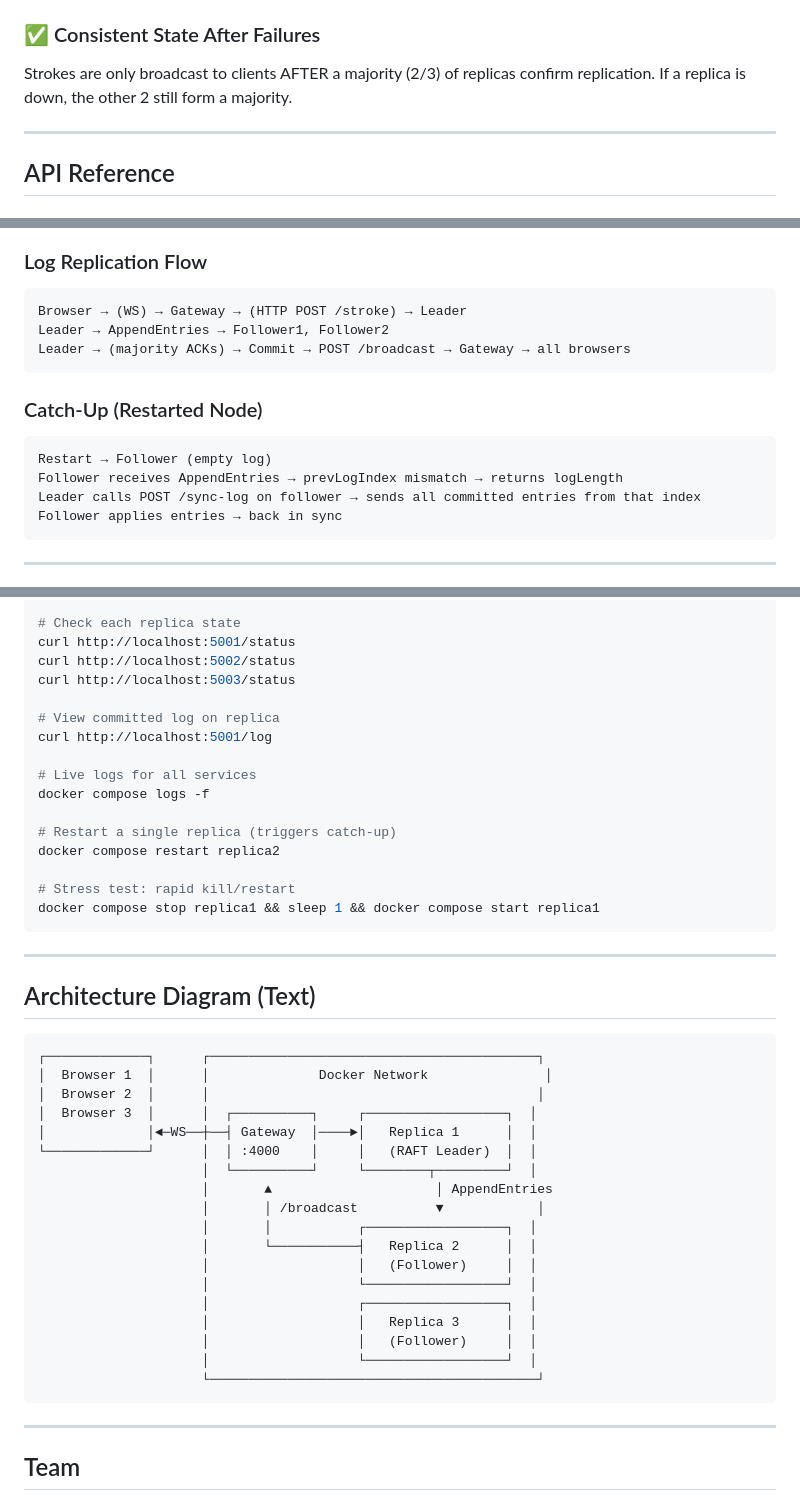
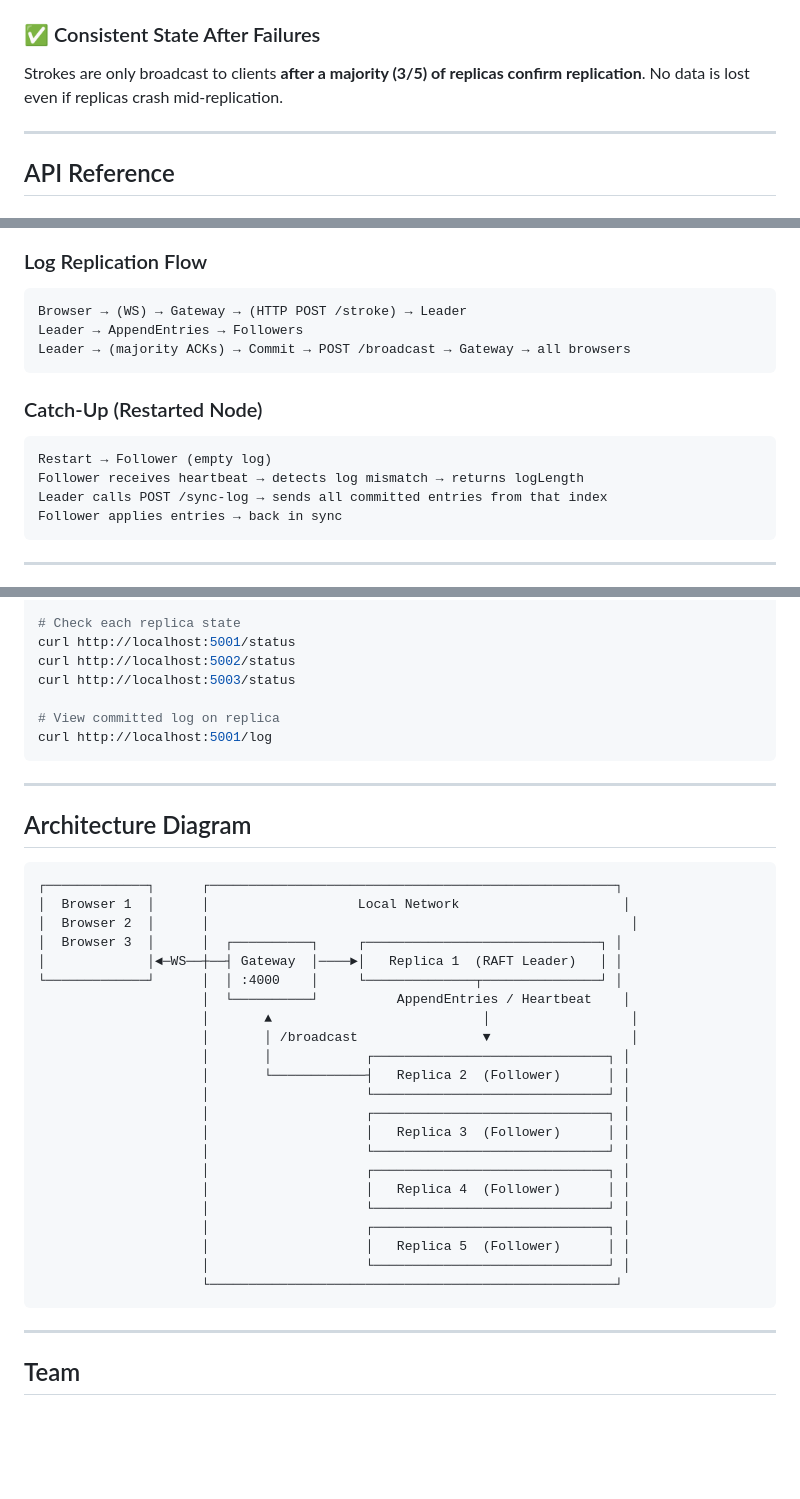
Before and after one commit to kireeti2510/MiniRaft, a Markdown page: README.md, 3 parts joined by grey strips. Rendered like a GitHub page; blank space fills up the shorter version.

````diff
--- a/README.md
+++ b/README.md
@@ -73,6 +186,6 @@ Replica1 starts as Follower with empty log, detects mismatch, leader syncs all m
 
 ### ✅ Consistent State After Failures
-Strokes are only broadcast to clients AFTER a majority (2/3) of replicas confirm replication. If a replica is down, the other 2 still form a majority.
+Strokes are only broadcast to clients **after a majority (3/5) of replicas confirm replication**. No data is lost even if replicas crash mid-replication.
 
 ---
 
@@ -115,15 +228,15 @@ LEADER    → (higher term seen)     → FOLLOWER
 ### Log Replication Flow
 ```
 Browser → (WS) → Gateway → (HTTP POST /stroke) → Leader
-Leader → AppendEntries → Follower1, Follower2
+Leader → AppendEntries → Followers
 Leader → (majority ACKs) → Commit → POST /broadcast → Gateway → all browsers
 ```
 
 ### Catch-Up (Restarted Node)
 ```
 Restart → Follower (empty log)
-Follower receives AppendEntries → prevLogIndex mismatch → returns logLength
-Leader calls POST /sync-log on follower → sends all committed entries from that index
+Follower receives heartbeat → detects log mismatch → returns logLength
+Leader calls POST /sync-log → sends all committed entries from that index
 Follower applies entries → back in sync
 ```
 
@@ -142,40 +255,35 @@ curl http://localhost:5003/status
 
 # View committed log on replica
 curl http://localhost:5001/log
-
-# Live logs for all services
-docker compose logs -f
-
-# Restart a single replica (triggers catch-up)
-docker compose restart replica2
-
-# Stress test: rapid kill/restart
-docker compose stop replica1 && sleep 1 && docker compose start replica1
 ```
 
 ---
 
-## Architecture Diagram (Text)
+## Architecture Diagram
 
 ```
-┌─────────────┐      ┌──────────────────────────────────────────┐
-│  Browser 1  │      │              Docker Network               │
-│  Browser 2  │      │                                          │
-│  Browser 3  │      │  ┌──────────┐     ┌──────────────────┐  │
-│             │◄─WS──┼──┤ Gateway  │────►│   Replica 1      │  │
-└─────────────┘      │  │ :4000    │     │   (RAFT Leader)  │  │
-                     │  └──────────┘     └────────┬─────────┘  │
-                     │       ▲                     │ AppendEntries
-                     │       │ /broadcast          ▼            │
-                     │       │           ┌──────────────────┐  │
-                     │       └───────────┤   Replica 2      │  │
-                     │                   │   (Follower)     │  │
-                     │                   └──────────────────┘  │
-                     │                   ┌──────────────────┐  │
-                     │                   │   Replica 3      │  │
-                     │                   │   (Follower)     │  │
-                     │                   └──────────────────┘  │
-                     └──────────────────────────────────────────┘
+┌─────────────┐      ┌────────────────────────────────────────────────────┐
+│  Browser 1  │      │                   Local Network                     │
+│  Browser 2  │      │                                                      │
+│  Browser 3  │      │  ┌──────────┐     ┌──────────────────────────────┐ │
+│             │◄─WS──┼──┤ Gateway  │────►│   Replica 1  (RAFT Leader)   │ │
+└─────────────┘      │  │ :4000    │     └──────────────┬───────────────┘ │
+                     │  └──────────┘          AppendEntries / Heartbeat    │
+                     │       ▲                           │                  │
+                     │       │ /broadcast                ▼                  │
+                     │       │            ┌──────────────────────────────┐ │
+                     │       └────────────┤   Replica 2  (Follower)      │ │
+                     │                    └──────────────────────────────┘ │
+                     │                    ┌──────────────────────────────┐ │
+                     │                    │   Replica 3  (Follower)      │ │
+                     │                    └──────────────────────────────┘ │
+                     │                    ┌──────────────────────────────┐ │
+                     │                    │   Replica 4  (Follower)      │ │
+                     │                    └──────────────────────────────┘ │
+                     │                    ┌──────────────────────────────┐ │
+                     │                    │   Replica 5  (Follower)      │ │
+                     │                    └──────────────────────────────┘ │
+                     └────────────────────────────────────────────────────┘
 ```
 
 ---
````
Also changed, not shown: other parts of README.md (+140 -27 lines).
